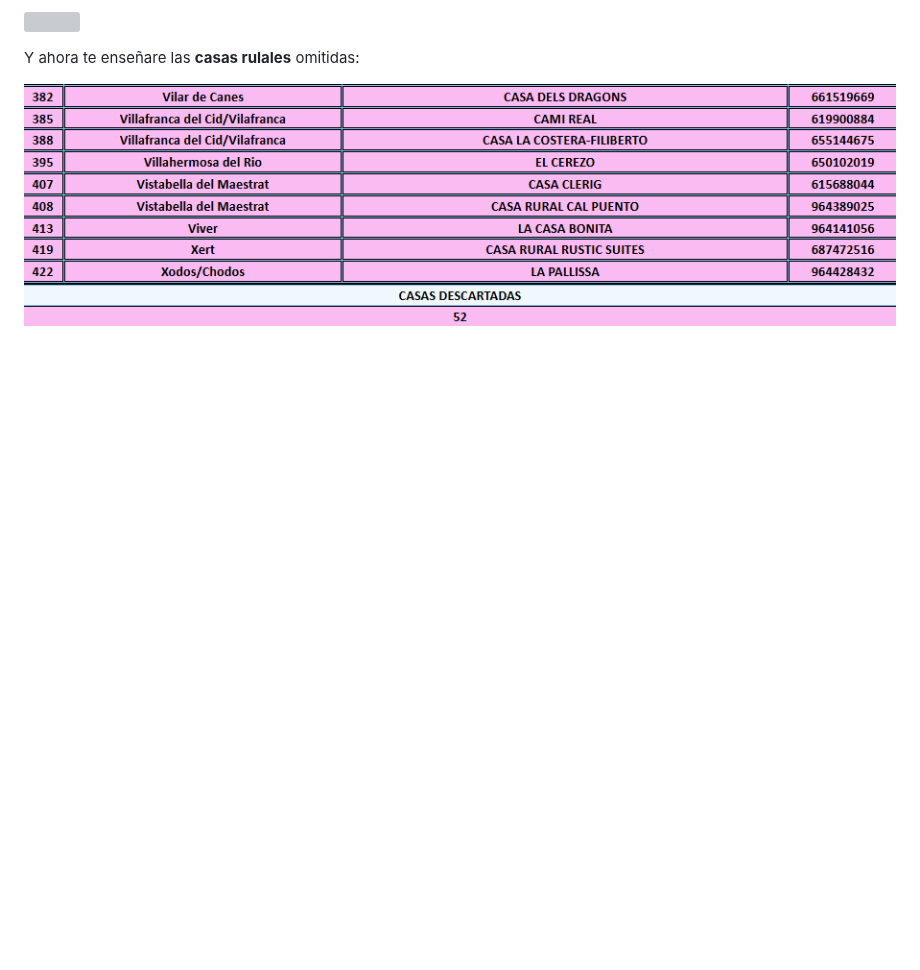
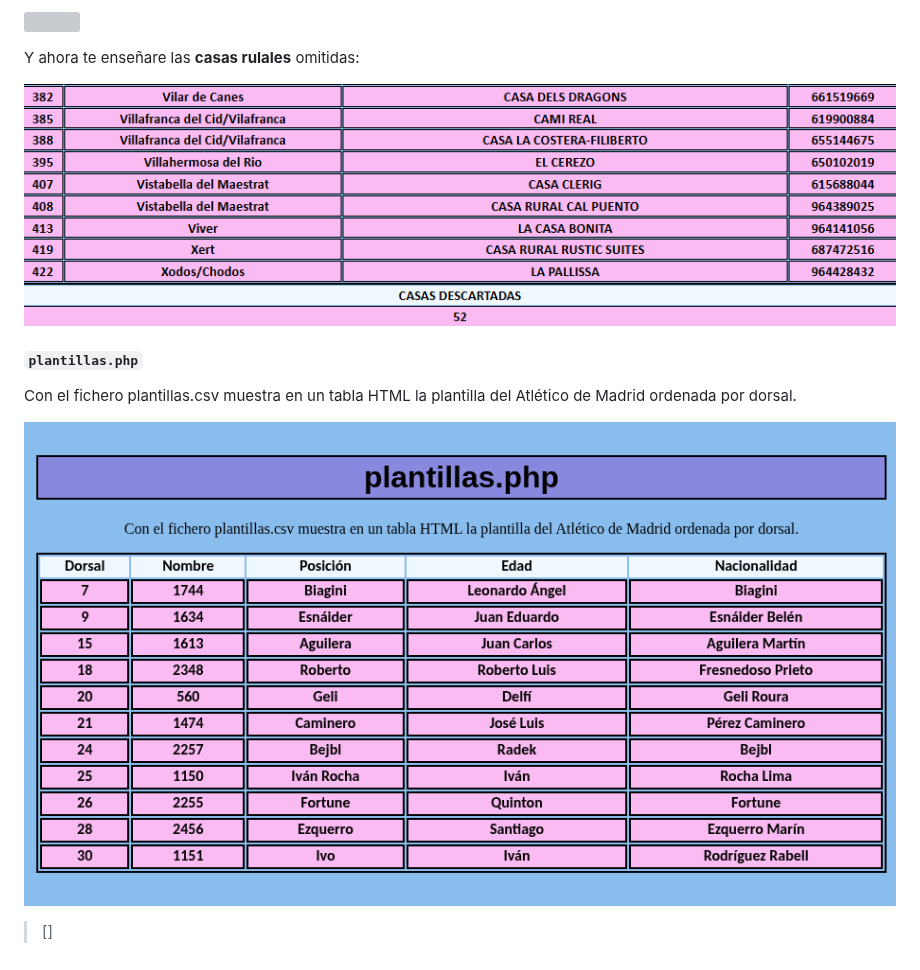
Before and after one commit to dlndiego/Desarrollo-Servidor-26-27, a Markdown page: README.md, the part around the change. Drawn GitHub-style; pictures changed too: TEMA1/img/plantilla.png (added); blank space fills up the shorter version; grey boxes are pictures that could not be loaded.

```diff
--- a/README.md
+++ b/README.md
@@ -230,3 +230,12 @@ han descartado por tener datos nulos.
 Y ahora te enseñare las **casas rulales** omitidas:
 
 ![](TEMA1/img/casasDescartadas.png)
+
+#### `plantillas.php`
+
+Con el fichero plantillas.csv muestra en un tabla HTML la plantilla del Atlético de Madrid
+ordenada por dorsal.
+
+![alt text](TEMA1/img/plantilla.png)
+
+>[]
```
Also changed, not shown: 3 other files.
